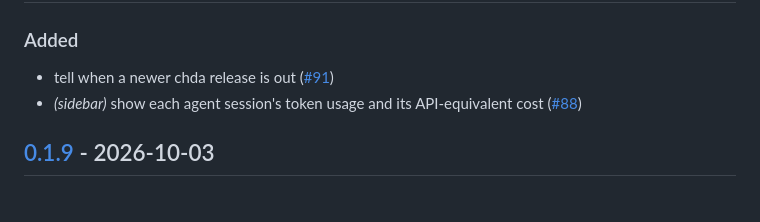
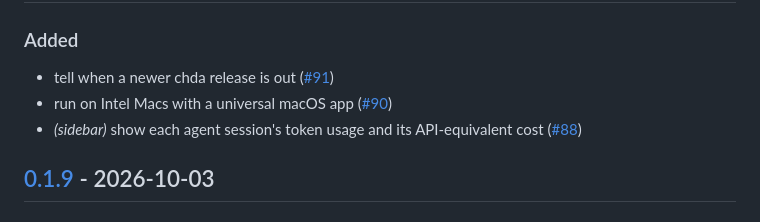
Before and after one commit to magicsih/chda, a Markdown page: CHANGELOG.md, the part around the change. Rendered like a GitHub page.

Commit message:
chore: note Intel Mac support in the changelog

```diff
--- a/CHANGELOG.md
+++ b/CHANGELOG.md
@@ -9,6 +9,7 @@ generated from conventional commit messages by release-plz.
 ### Added
 
 - tell when a newer chda release is out ([#91](https://github.com/magicsih/chda/pull/91))
+- run on Intel Macs with a universal macOS app ([#90](https://github.com/magicsih/chda/pull/90))
 - *(sidebar)* show each agent session's token usage and its API-equivalent cost ([#88](https://github.com/magicsih/chda/pull/88))
 
 ## [0.1.9](https://github.com/magicsih/chda/compare/v0.1.8...v0.1.9) - 2026-10-03
```
